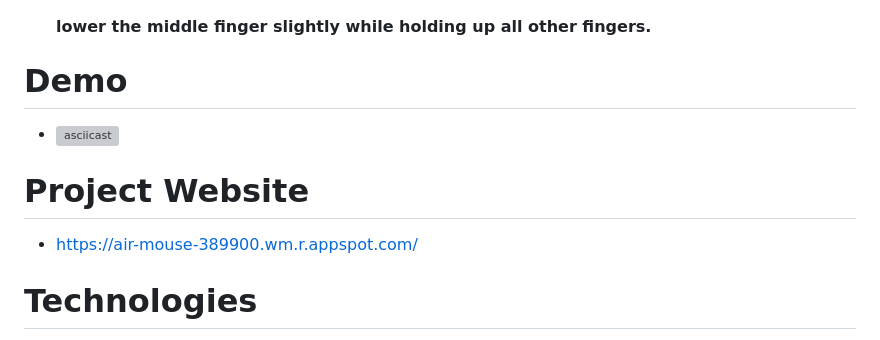
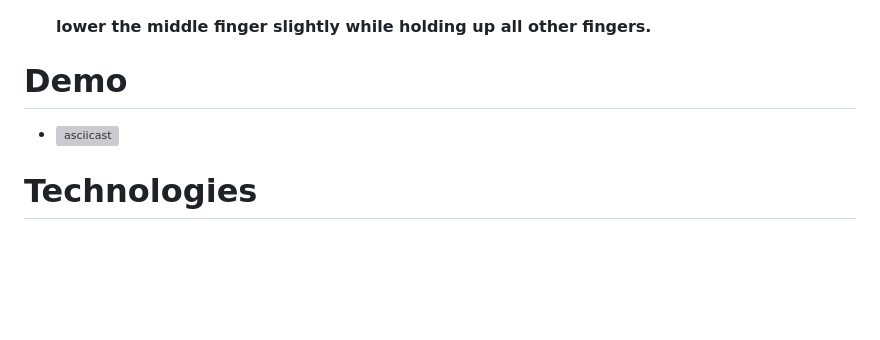
Before and after one commit to sprothia/AirMouse, a Markdown page: README.md, the part around the change. GitHub-like rendering; blank space fills up the shorter version; grey boxes are pictures that could not be loaded.

```diff
--- a/README.md
+++ b/README.md
@@ -68,9 +68,6 @@
 # Demo
  - [![asciicast](https://github.com/sprothia/AirMouse/blob/main/static/thumbnail.png?raw=True)](https://youtu.be/Sq4yyo_Dz_Y)
 
-# Project Website
- - https://air-mouse-389900.wm.r.appspot.com/
-
 # Technologies
  - Python 🐍
    * OpenCV for Computer Vision
```
